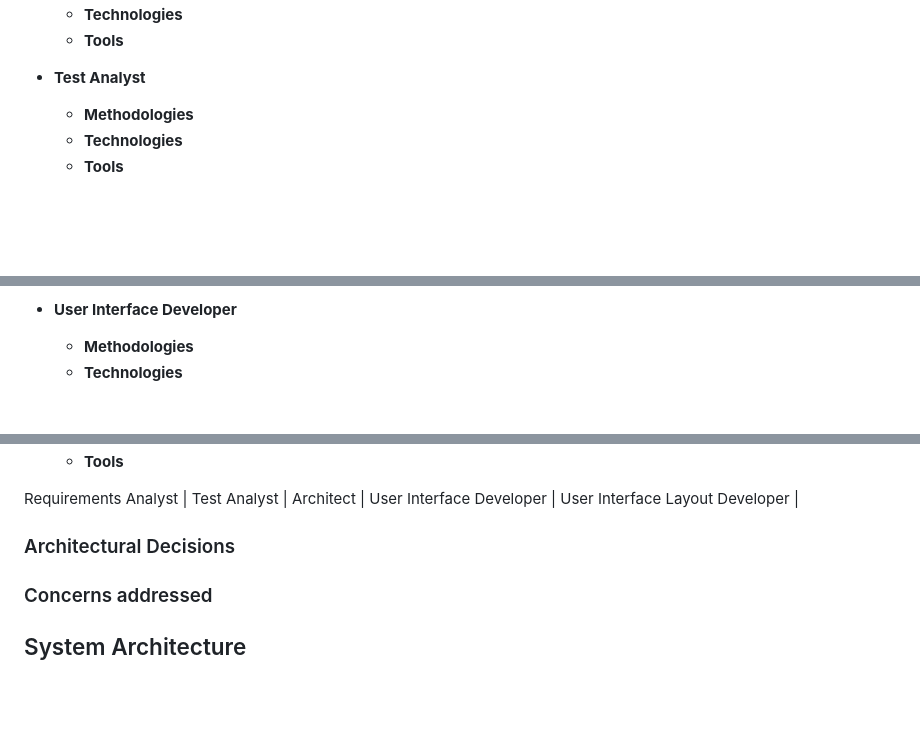
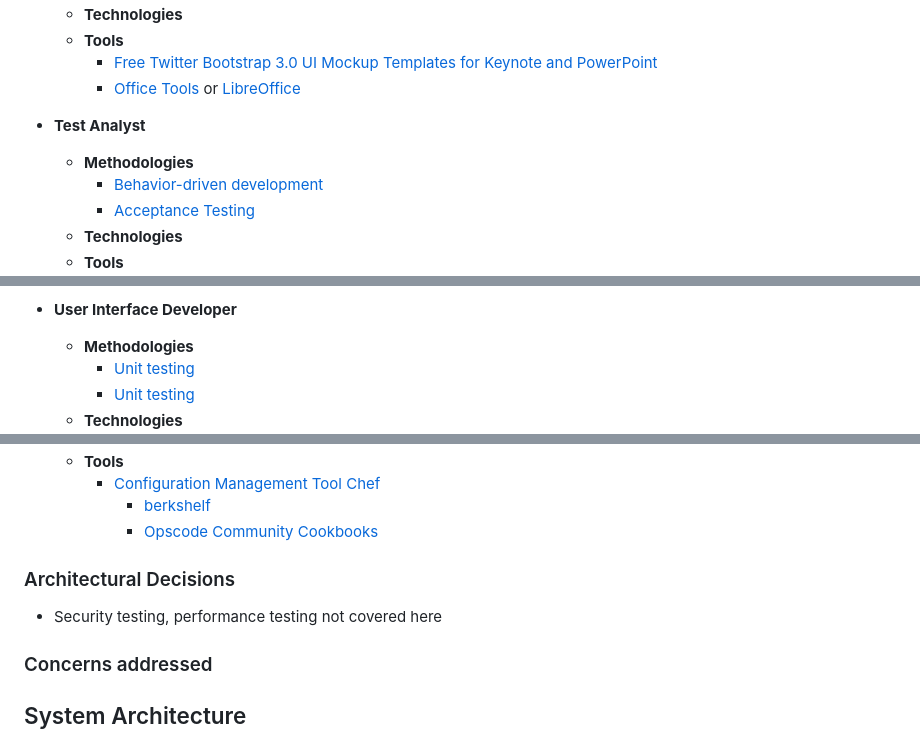
Before and after one commit to maijake/devcc, a Markdown page: 1-architecture/README.md, 3 parts joined by grey strips. GitHub-like rendering; blank space fills up the shorter version.

Commit message:
- role extender, documented methodoligies, technologies and tools

```diff
--- a/1-architecture/README.md
+++ b/1-architecture/README.md
@@ -119,7 +125,11 @@ The following picture shows **Developer Roles** identified in `DevCC` c
   * **Technologies**
   * **Tools**
+    * [Free Twitter Bootstrap 3.0 UI Mockup Templates for Keynote and PowerPoint](http://keynotopia.com/bootstrap/)
+	* [Office Tools](http://office.microsoft.com/en-us/) or [LibreOffice](https://www.libreoffice.org/)
 
 * **Test Analyst**
   * **Methodologies**
+	* [Behavior-driven development](http://en.wikipedia.org/wiki/Behavior-driven_development)
+	* [Acceptance Testing](http://en.wikipedia.org/wiki/Acceptance_testing)
   * **Technologies**
   * **Tools**
@@ -131,4 +144,6 @@ The following picture shows **Developer Roles** identified in `DevCC` c
 
 * **User Interface Developer**
   * **Methodologies**
+    * [Unit testing](http://en.wikipedia.org/wiki/Unit_testing)
+    * [Unit testing](http://en.wikipedia.org/wiki/Unit_testing)
   * **Technologies**
@@ -155,10 +201,12 @@ The following picture shows **Developer Roles** identified in `DevCC` c
   * **Tools**
-
-
-Requirements Analyst | Test Analyst | Architect | User Interface Developer | User Interface Layout Developer |
+    * [Configuration Management Tool Chef](http://docs.opscode.com/)
+      * [berkshelf](http://berkshelf.com/)
+	  * [Opscode Community Cookbooks](http://community.opscode.com/)
 
 
 ### Architectural Decisions
+
+* Security testing, performance testing not covered here
 
 ### Concerns addressed
 
```
Also changed, not shown: other parts of 1-architecture/README.md (+42 -2 lines), 1-architecture/Roles.png.
